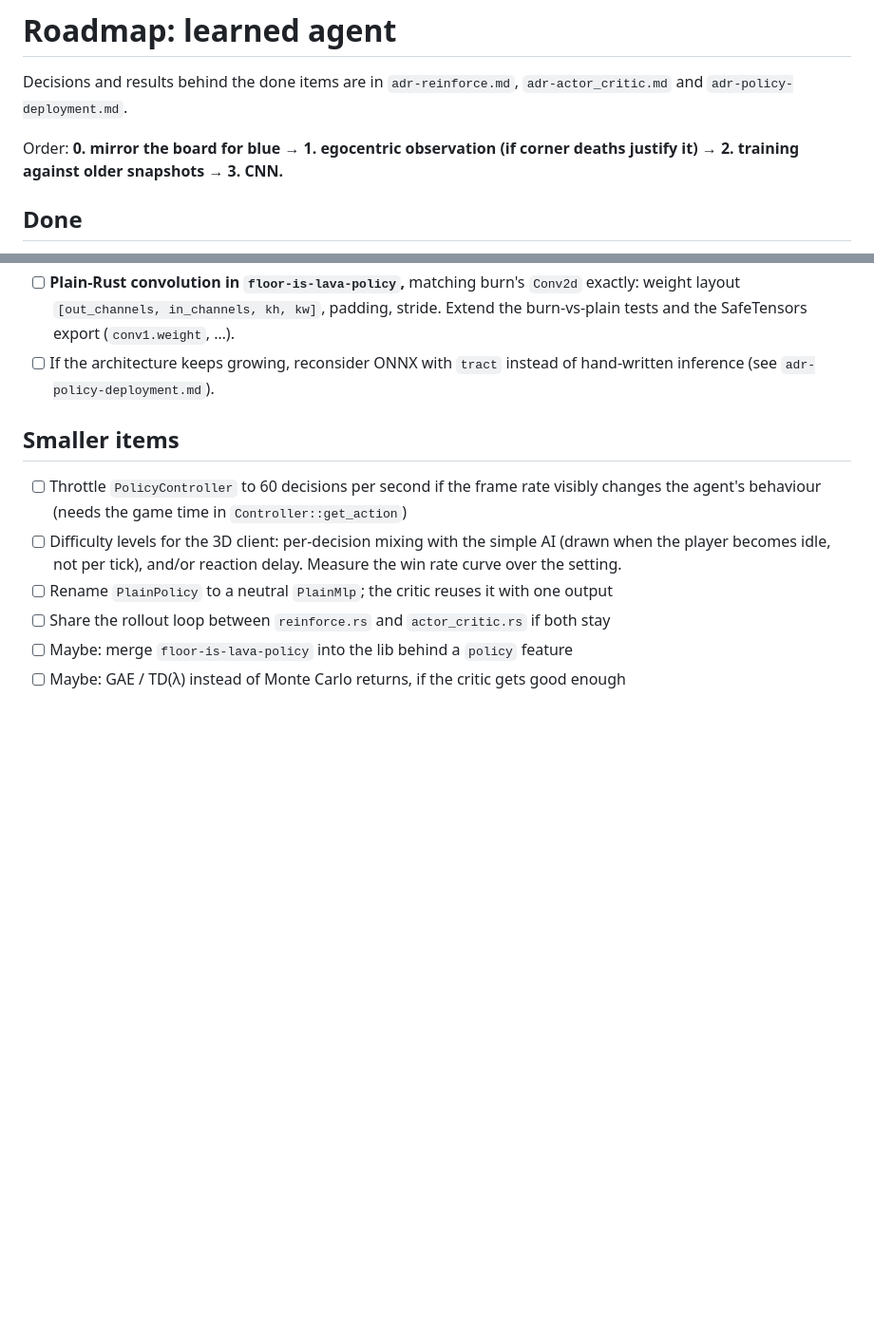
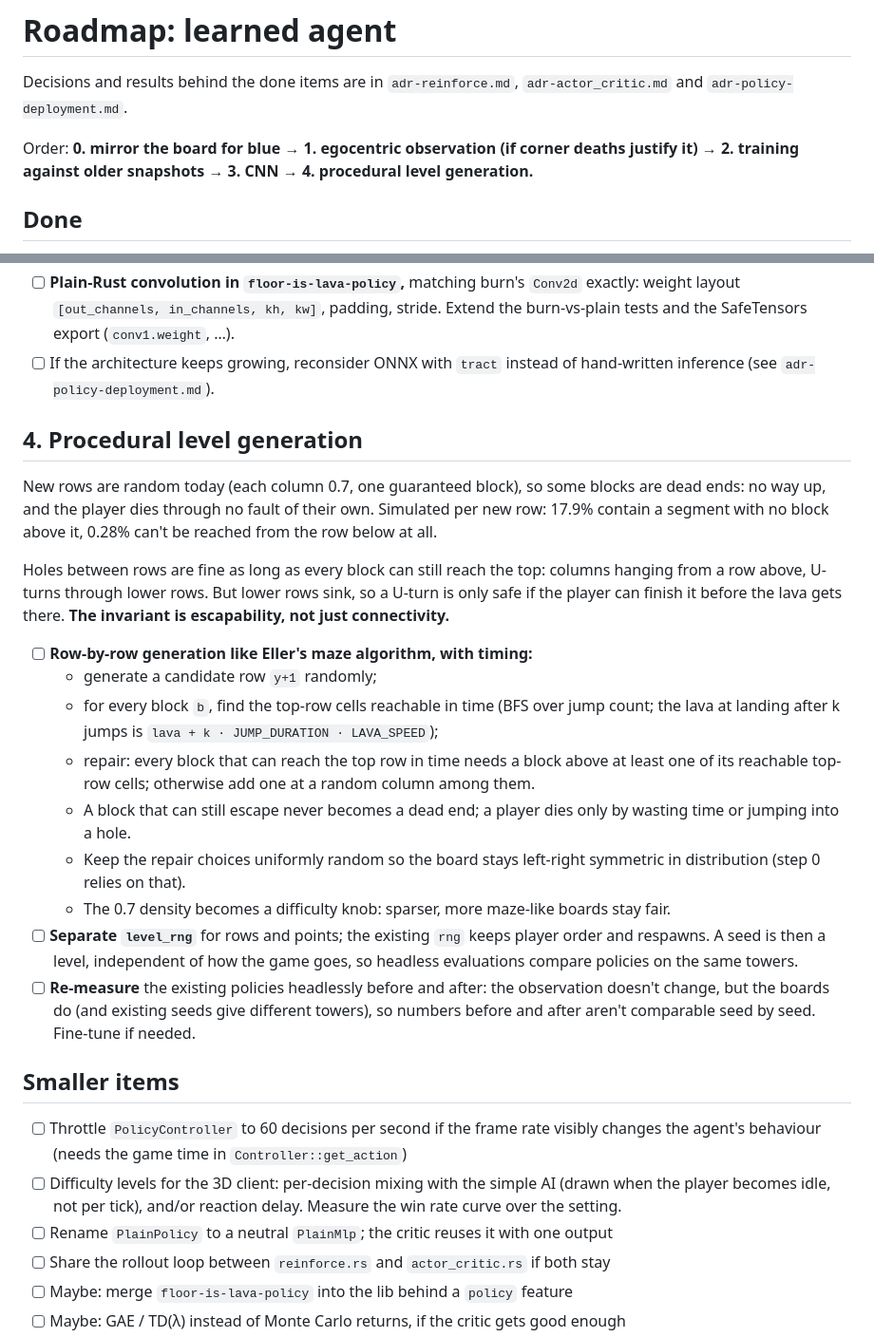
Before and after one commit to stepanmracek/floor-is-lava-2, a Markdown page: floor-is-lava-learn/todo.md, 2 parts joined by grey strips. Shown at 95% size. Rendered like a GitHub page; blank space fills up the shorter version.

Commit message:
add procedural generation task to todo.md

```diff
--- a/floor-is-lava-learn/todo.md
+++ b/floor-is-lava-learn/todo.md
@@ -4,7 +4,8 @@ Decisions and results behind the done items are in `adr-reinforce.md`,
 `adr-actor_critic.md` and `adr-policy-deployment.md`.
 
 Order: **0. mirror the board for blue → 1. egocentric observation (if corner deaths
-justify it) → 2. training against older snapshots → 3. CNN.**
+justify it) → 2. training against older snapshots → 3. CNN → 4. procedural level
+generation.**
 
 ## Done
 
@@ -205,6 +206,38 @@ encoding and the architecture at once would make it impossible to tell which hel
 - [ ] If the architecture keeps growing, reconsider ONNX with `tract` instead of
   hand-written inference (see `adr-policy-deployment.md`).
 
+## 4. Procedural level generation
+
+New rows are random today (each column 0.7, one guaranteed block), so some blocks are
+dead ends: no way up, and the player dies through no fault of their own. Simulated
+per new row: 17.9% contain a segment with no block above it, 0.28% can't be reached
+from the row below at all.
+
+Holes between rows are fine as long as every block can still reach the top: columns
+hanging from a row above, U-turns through lower rows. But lower rows sink, so a U-turn
+is only safe if the player can finish it before the lava gets there. **The invariant is
+escapability, not just connectivity.**
+
+- [ ] **Row-by-row generation like Eller's maze algorithm, with timing:**
+  - generate a candidate row `y+1` randomly;
+  - for every block `b`, find the top-row cells reachable in time (BFS over jump
+    count; the lava at landing after k jumps is `lava + k · JUMP_DURATION ·
+    LAVA_SPEED`);
+  - repair: every block that can reach the top row in time needs a block above at
+    least one of its reachable top-row cells; otherwise add one at a random column
+    among them.
+  - A block that can still escape never becomes a dead end; a player dies only by
+    wasting time or jumping into a hole.
+  - Keep the repair choices uniformly random so the board stays left-right symmetric in
+    distribution (step 0 relies on that).
+  - The 0.7 density becomes a difficulty knob: sparser, more maze-like boards stay fair.
+- [ ] **Separate `level_rng`** for rows and points; the existing `rng` keeps player order
+  and respawns. A seed is then a level, independent of how the game goes, so headless
+  evaluations compare policies on the same towers.
+- [ ] **Re-measure** the existing policies headlessly before and after: the observation
+  doesn't change, but the boards do (and existing seeds give different towers), so
+  numbers before and after aren't comparable seed by seed. Fine-tune if needed.
+
 ## Smaller items
 
 - [ ] Throttle `PolicyController` to 60 decisions per second if the frame rate visibly
```
